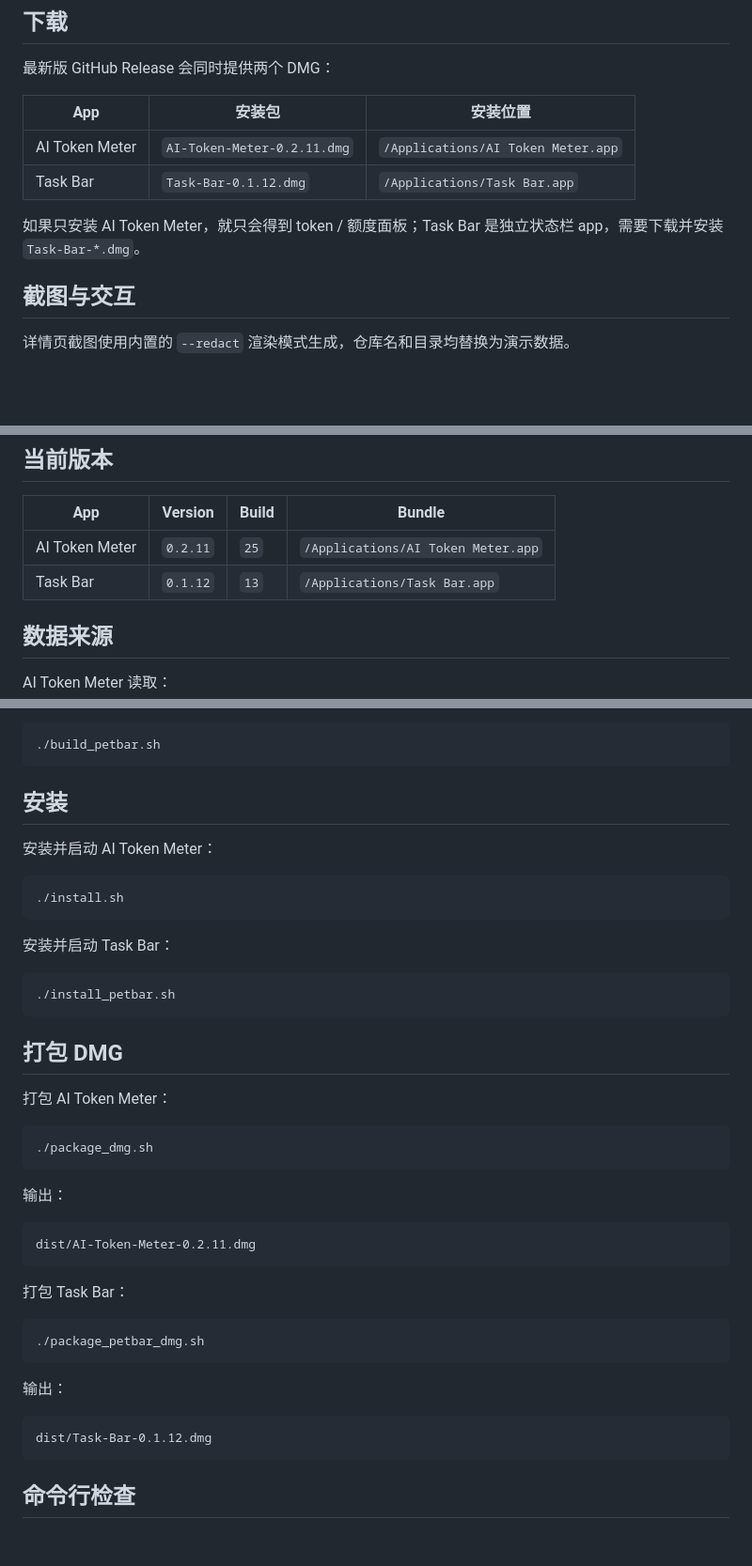
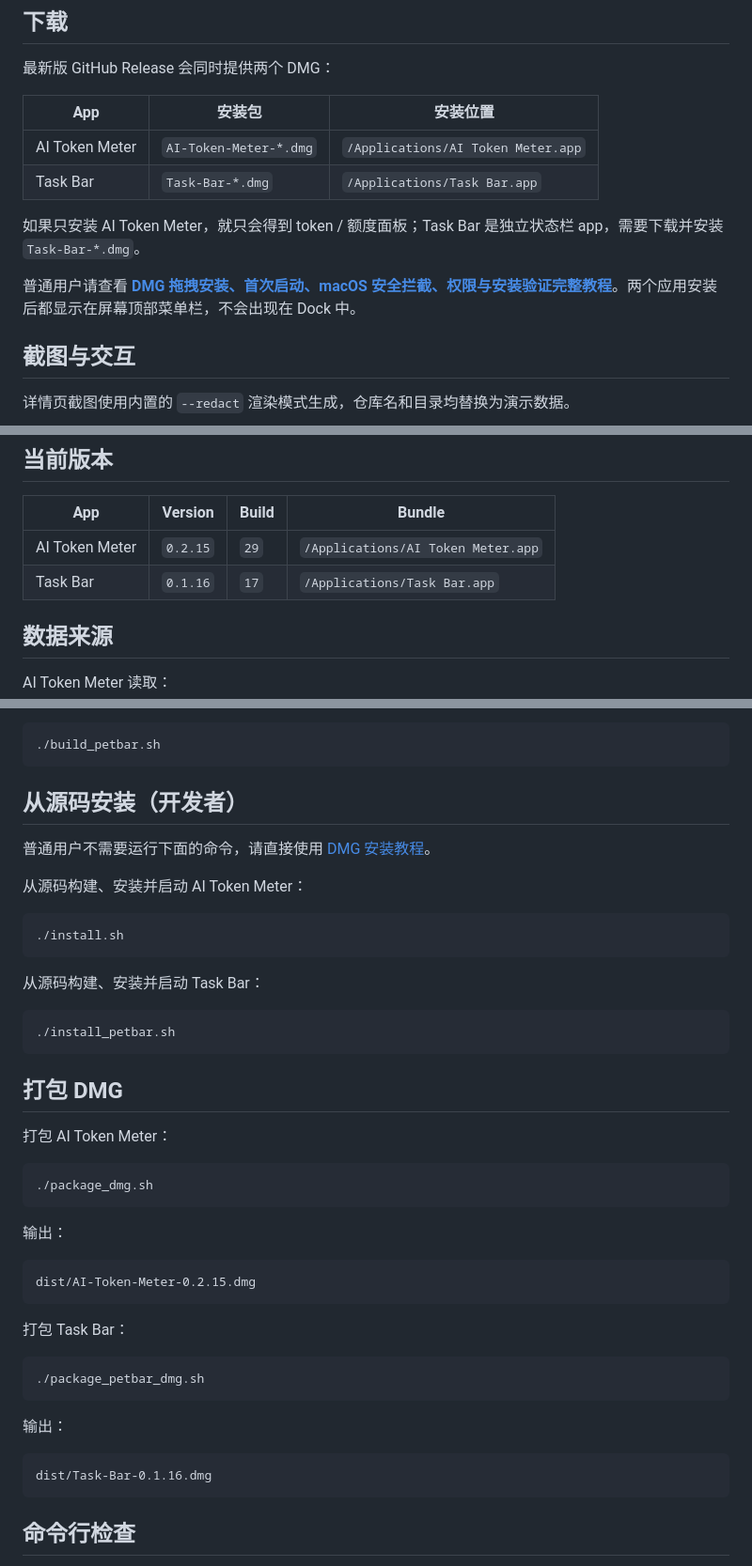
Before and after one commit to prefect12/codex-token-meter, a Markdown page: README.md, 3 parts joined by grey strips. Shown at 94% size. GitHub-like rendering; blank space fills up the shorter version.

Commit message:
Release polished DMG installers and setup guide

````diff
--- a/README.md
+++ b/README.md
@@ -17,10 +17,12 @@
 
 | App | 安装包 | 安装位置 |
 | --- | --- | --- |
-| AI Token Meter | `AI-Token-Meter-0.2.11.dmg` | `/Applications/AI Token Meter.app` |
-| Task Bar | `Task-Bar-0.1.12.dmg` | `/Applications/Task Bar.app` |
+| AI Token Meter | `AI-Token-Meter-*.dmg` | `/Applications/AI Token Meter.app` |
+| Task Bar | `Task-Bar-*.dmg` | `/Applications/Task Bar.app` |
 
 如果只安装 AI Token Meter，就只会得到 token / 额度面板；Task Bar 是独立状态栏 app，需要下载并安装 `Task-Bar-*.dmg`。
+
+普通用户请查看 **[DMG 拖拽安装、首次启动、macOS 安全拦截、权限与安装验证完整教程](docs/INSTALL.zh-CN.md)**。两个应用安装后都显示在屏幕顶部菜单栏，不会出现在 Dock 中。
 
 ## 截图与交互
 
@@ -110,8 +112,8 @@ Repo 对话体检：按项目和文件夹定位长线程，统计对话长度分
 
 | App | Version | Build | Bundle |
 | --- | --- | --- | --- |
-| AI Token Meter | `0.2.11` | `25` | `/Applications/AI Token Meter.app` |
-| Task Bar | `0.1.12` | `13` | `/Applications/Task Bar.app` |
+| AI Token Meter | `0.2.15` | `29` | `/Applications/AI Token Meter.app` |
+| Task Bar | `0.1.16` | `17` | `/Applications/Task Bar.app` |
 
 ## 数据来源
 
@@ -187,15 +189,17 @@ Task Bar 读取：
 ./build_petbar.sh
 ```
 
-## 安装
+## 从源码安装（开发者）
 
-安装并启动 AI Token Meter：
+普通用户不需要运行下面的命令，请直接使用 [DMG 安装教程](docs/INSTALL.zh-CN.md)。
+
+从源码构建、安装并启动 AI Token Meter：
 
 ```bash
 ./install.sh
 ```
 
-安装并启动 Task Bar：
+从源码构建、安装并启动 Task Bar：
 
 ```bash
 ./install_petbar.sh
@@ -212,7 +216,7 @@ Task Bar 读取：
 输出：
 
 ```text
-dist/AI-Token-Meter-0.2.11.dmg
+dist/AI-Token-Meter-0.2.15.dmg
 ```
 
 打包 Task Bar：
@@ -224,7 +228,7 @@ dist/AI-Token-Meter-0.2.11.dmg
 输出：
 
 ```text
-dist/Task-Bar-0.1.12.dmg
+dist/Task-Bar-0.1.16.dmg
 ```
 
 ## 命令行检查
````
Also changed, not shown: other parts of README.md (+1 -1 lines), README.zh-CN.md (+6 -2 lines), docs/INSTALL.zh-CN.md (added, +130 -0 lines), Resources/DMG/installer-background-light-extra-tall.png (added), Resources/DMG/installer-background.png (added), 9 other files.
